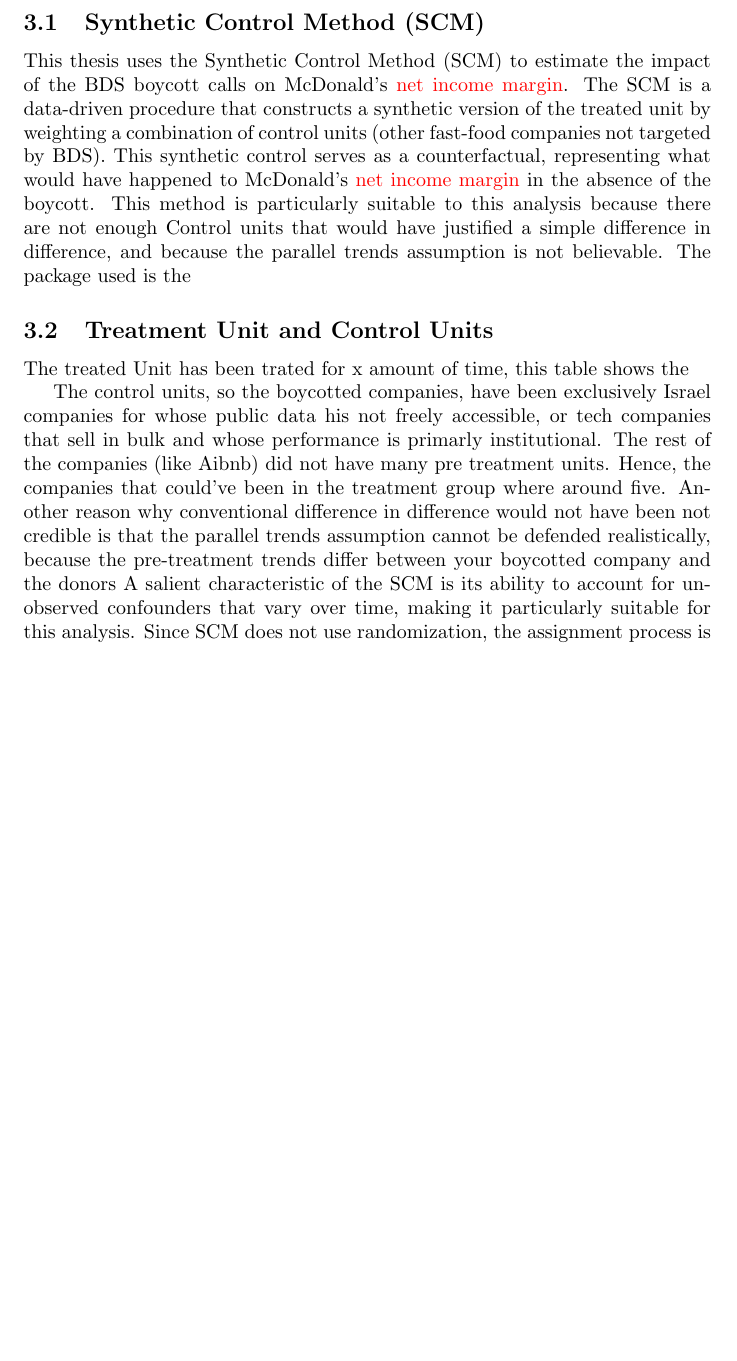
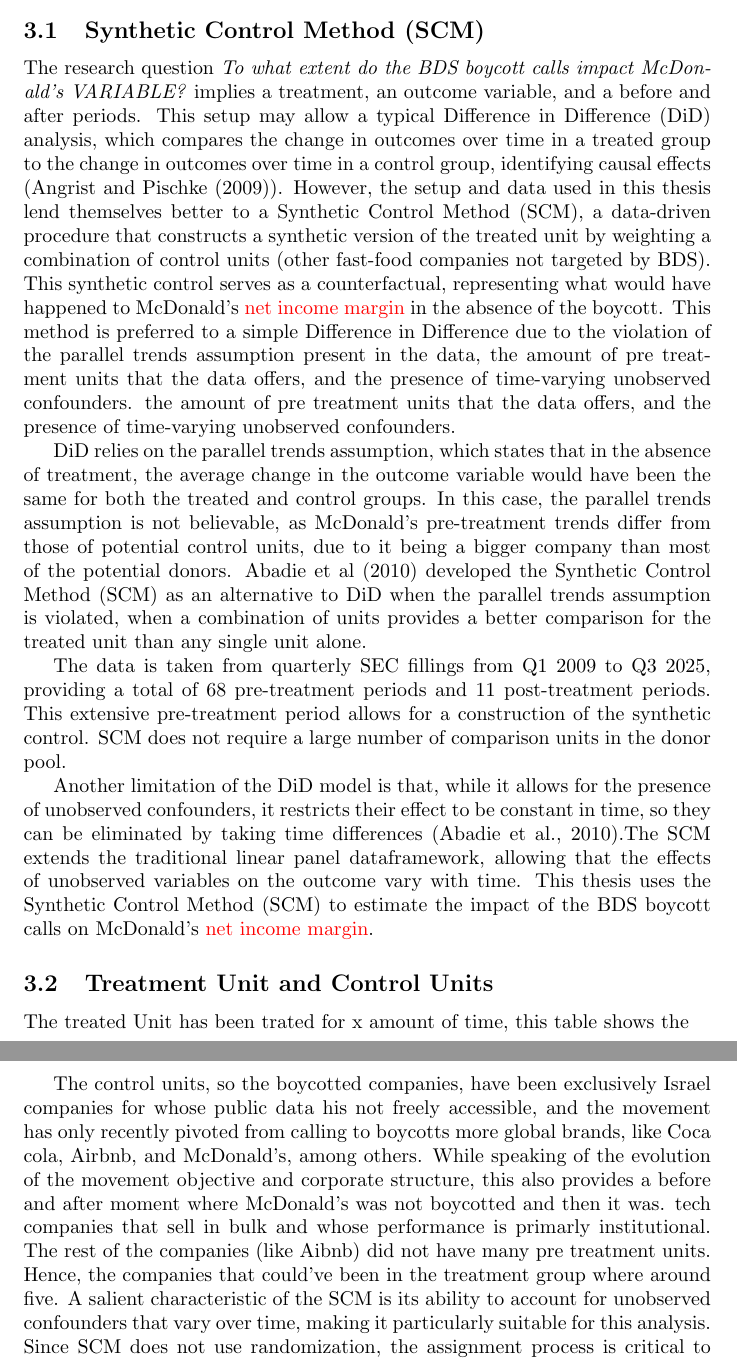
Before and after one commit to GiuliaGGG/Masters-Thesis_MDS2026, a LaTeX paper (writeup/main.tex): part of page 4 of 6 before the commit and two parts of pages 4 and 5 of 7 after it, the two joined at a grey line, cut so that both start at the same text, the shorter picture padded with empty space. Compiled offline with pdfLaTeX.

Commit message:
method and intro restructuring

```diff
--- a/writeup/main.tex
+++ b/writeup/main.tex
@@ -92,16 +92,49 @@
 The independent variables are
 
 \subsection{Synthetic Control Method (SCM)}
-% Add \usepackage{xcolor} to the preamble
-This thesis uses the Synthetic Control Method (SCM) to estimate the impact of the BDS boycott calls on McDonald's \textcolor{red}{net income margin}. The SCM is a data-driven procedure that constructs a synthetic version of the treated unit by weighting a combination of control units (other fast-food companies not targeted by BDS). This synthetic control serves as a counterfactual, representing what would have happened to McDonald's \textcolor{red}{net income margin} in the absence of the boycott. This method is particularly suitable to this analysis because there are not enough Control units that would have justified a simple difference in difference, and because the parallel trends assumption is not believable.
-The package used is the
+The research question \textit{To what extent do the BDS boycott calls impact McDonald's VARIABLE?} implies a treatment,
+an outcome variable, and a before and after periods. This setup may allow a typical Difference in Difference (DiD) analysis,
+which compares the change in outcomes over time in a treated group to the change in outcomes over time in a control group,
+identifying causal effects (\textcite{angrist2009mostly}). However, the setup and data used in this thesis lend themselves better to
+a Synthetic Control Method (SCM), a data-driven procedure that constructs a synthetic version of the treated unit by weighting a
+combination of control units (other fast-food companies not targeted by BDS). This synthetic control serves as
+ a counterfactual, representing what would have happened to McDonald's \textcolor{red}{net income margin} in the
+ absence of the boycott. This method is preferred to a simple Difference in Difference due to the violation of the parallel trends assumption present in the data, the amount of pre treatment units that the data offers, and the presence of time-varying unobserved confounders.
+the amount of pre treatment units that the data offers, and the presence of time-varying unobserved confounders.
+
+DiD relies on the parallel trends assumption,
+which states that in the absence of treatment, the average change in the outcome variable would have been the same
+for both the treated and control groups. In this case, the parallel trends assumption is not believable,
+as McDonald's pre-treatment trends differ from those of potential control units, due to it being a bigger
+company than most of the potential donors.
+Abadie et al (\citeyear{abadie2010synthetic}) developed the Synthetic Control Method (SCM) as an
+ alternative to DiD when the parallel trends assumption is violated, when
+a combination of units provides a
+better comparison for the treated unit than
+any single unit alone.
+
+The data is taken from quarterly SEC fillings from Q1 2009 to Q3 2025, providing a total of 68 pre-treatment periods and 11 post-treatment periods.
+This extensive pre-treatment period allows for a construction of the synthetic control.
+SCM does not require a large number of comparison units in the donor pool.
+
+
+Another limitation of the DiD model is that, while it allows for
+the presence of unobserved confounders, it restricts their effect to be constant in time, so they can be eliminated
+by taking time differences (\cite{abadie2010synthetic}).The SCM extends the traditional linear panel
+dataframework, allowing that the
+effects of unobserved variables on the outcome vary with time.
+This thesis uses the Synthetic Control Method (SCM) to estimate the impact of the BDS boycott calls on
+McDonald's \textcolor{red}{net income margin}.
+
 \subsection{Treatment Unit and Control Units}
 The treated Unit has been trated for x amount of time, this table shows the
 
-
-
-The control units, so the boycotted companies, have been exclusively Israel companies for whose public data his not freely accessible, or
-tech companies that sell in bulk and whose performance is primarly institutional. The rest of the companies (like Aibnb) did not have many pre treatment units. Hence, the companies that could've been in the treatment group where around five. Another reason why conventional difference in difference would not have been not credible is that the parallel trends assumption cannot be defended realistically, because the pre-treatment trends differ between your boycotted company and the donors
+The control units, so the boycotted companies, have been exclusively Israel companies for whose public data his not freely accessible,
+ and the movement has only recently pivoted from calling to boycotts more global brands, like Coca cola, Airbnb, and McDonald's, among others.
+While speaking of the evolution of the movement objective and corporate structure,
+this also provides a before and after moment where
+McDonald's was not boycotted and then it was.
+tech companies that sell in bulk and whose performance is primarly institutional. The rest of the companies (like Aibnb) did not have many pre treatment units. Hence, the companies that could've been in the treatment group where around five.
 A salient characteristic of the SCM is its ability to account for unobserved confounders that vary over time, making it particularly suitable for this analysis. Since SCM does not use randomization, the assignment process is critical to ensure the validity of the results. In the context of this thesis, the assignment process involves picking a poll of control units that could have been a boycott target, but were not.
 the targeted companies and rationale (\textcite{bdsStrategic2024}). The main points to select treatment are level of complicity, potential for cross-movement coalition-building, media appeal, and potential for success. This thesis uses the BDS criteria to select both the target company and the control group.
 The research identifies companies that fit all the criteria when possible, and opts for a looser fit when data availability is limited.
```
Also changed, not shown: writeup/references.bib (+28 -0 lines), writeup/main.tex (14 more changed lines).
